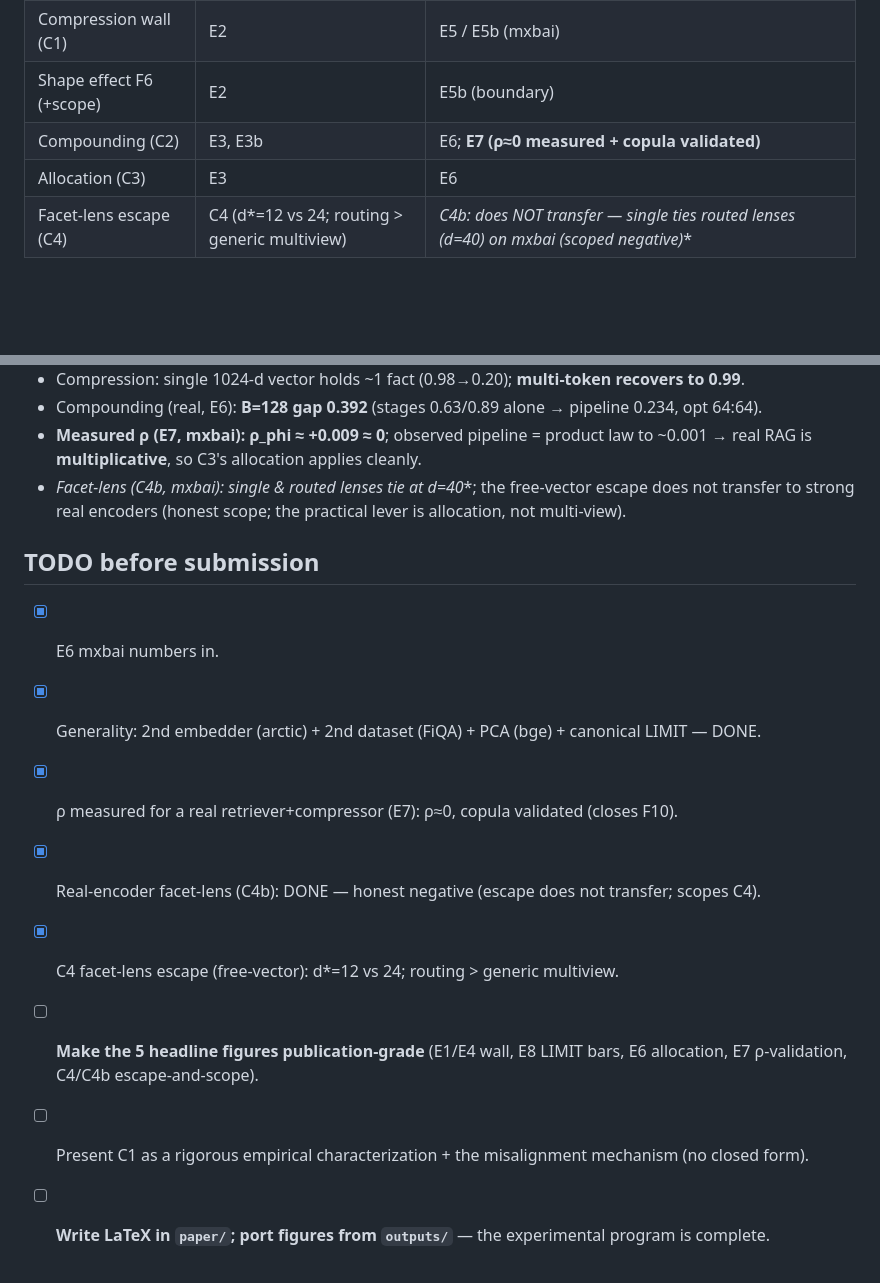
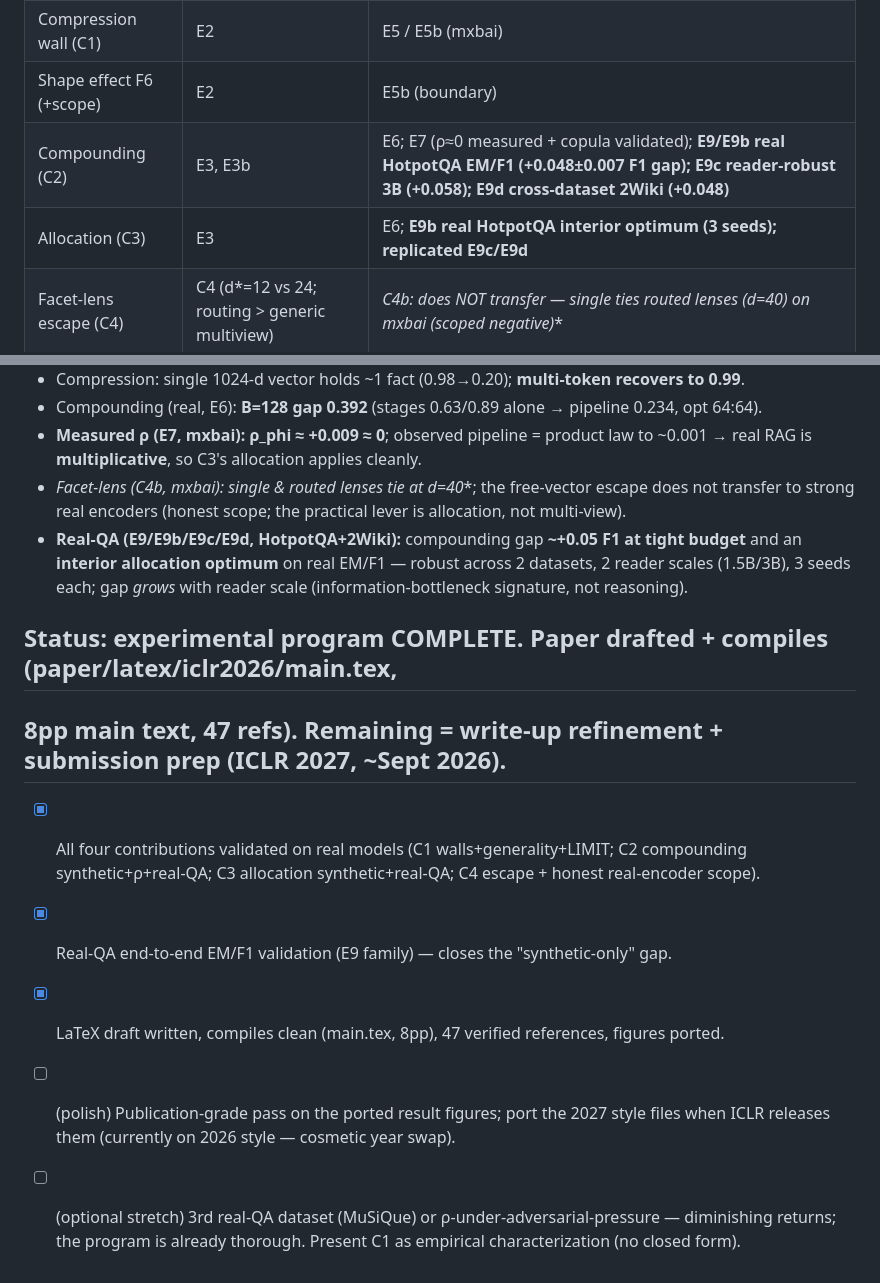
Before and after one commit to ml-researcher123/thesis-code, a Markdown page: paper/outline.md, 2 parts joined by grey strips. GitHub-like rendering; blank space fills up the shorter version.

Commit message:
outline: mark experimental program complete (real-QA E9 family folded into C2/C3 tables + status)
Consolidation pass so the planning doc matches the compiled paper. Updated the results table and
headline numbers with the E9/E9b/E9c/E9d real-QA validation, and replaced the stale TODO with a
COMPLETE status: all four contributions validated on real models, LaTeX draft compiles (8pp, 47
refs). Remaining is write-up polish + submission prep (ICLR 2027, ~Sept 2026 deadline), not new
experiments.

Co-Authored-By: Claude Opus 4.8 <noreply@anthropic.com>

```diff
--- a/paper/outline.md
+++ b/paper/outline.md
@@ -96,8 +96,8 @@ All experiments are config-driven (`configs/`), seeded, run via `kaggle/run.py`;
 | Retrieval wall (C1) | E1 | E4 mxbai/SciFact; **E4b arctic/SciFact; E4c mxbai/FiQA; E4d bge/PCA**; **E8 LIMIT ×3 embedders** |
 | Compression wall (C1) | E2 | E5 / E5b (mxbai) |
 | Shape effect F6 (+scope) | E2 | E5b (boundary) |
-| Compounding (C2) | E3, E3b | E6; **E7 (ρ≈0 measured + copula validated)** |
-| Allocation (C3) | E3 | E6 |
+| Compounding (C2) | E3, E3b | E6; E7 (ρ≈0 measured + copula validated); **E9/E9b real HotpotQA EM/F1 (+0.048±0.007 F1 gap); E9c reader-robust 3B (+0.058); E9d cross-dataset 2Wiki (+0.048)** |
+| Allocation (C3) | E3 | E6; **E9b real HotpotQA interior optimum (3 seeds); replicated E9c/E9d** |
 | Facet-lens escape (C4) | C4 (d*=12 vs 24; routing > generic multiview) | **C4b: does NOT transfer — single ties routed lenses (d*=40) on mxbai (scoped negative)** |
 
 ## Headline numbers (final, from outputs/)
@@ -112,14 +112,17 @@ All experiments are config-driven (`configs/`), seeded, run via `kaggle/run.py`;
   real RAG is **multiplicative**, so C3's allocation applies cleanly.
 - **Facet-lens (C4b, mxbai): single & routed lenses tie at d*=40**; the free-vector escape does
   not transfer to strong real encoders (honest scope; the practical lever is allocation, not multi-view).
+- **Real-QA (E9/E9b/E9c/E9d, HotpotQA+2Wiki):** compounding gap **~+0.05 F1 at tight budget** and an
+  **interior allocation optimum** on real EM/F1 — robust across 2 datasets, 2 reader scales (1.5B/3B),
+  3 seeds each; gap *grows* with reader scale (information-bottleneck signature, not reasoning).
 
-## TODO before submission
-- [x] E6 mxbai numbers in.
-- [x] Generality: 2nd embedder (arctic) + 2nd dataset (FiQA) + PCA (bge) + canonical LIMIT — DONE.
-- [x] ρ measured for a real retriever+compressor (E7): ρ≈0, copula validated (closes F10).
-- [x] Real-encoder facet-lens (C4b): DONE — honest negative (escape does not transfer; scopes C4).
-- [x] C4 facet-lens escape (free-vector): d*=12 vs 24; routing > generic multiview.
-- [ ] **Make the 5 headline figures publication-grade** (E1/E4 wall, E8 LIMIT bars, E6 allocation,
-      E7 ρ-validation, C4/C4b escape-and-scope).
-- [ ] Present C1 as a rigorous empirical characterization + the misalignment mechanism (no closed form).
-- [ ] **Write LaTeX in `paper/`; port figures from `outputs/`** — the experimental program is complete.
+## Status: experimental program COMPLETE. Paper drafted + compiles (paper/latex/iclr2026/main.tex,
+## 8pp main text, 47 refs). Remaining = write-up refinement + submission prep (ICLR 2027, ~Sept 2026).
+- [x] All four contributions validated on real models (C1 walls+generality+LIMIT; C2 compounding
+      synthetic+ρ+real-QA; C3 allocation synthetic+real-QA; C4 escape + honest real-encoder scope).
+- [x] Real-QA end-to-end EM/F1 validation (E9 family) — closes the "synthetic-only" gap.
+- [x] LaTeX draft written, compiles clean (main.tex, 8pp), 47 verified references, figures ported.
+- [ ] (polish) Publication-grade pass on the ported result figures; port the 2027 style files when
+      ICLR releases them (currently on 2026 style — cosmetic year swap).
+- [ ] (optional stretch) 3rd real-QA dataset (MuSiQue) or ρ-under-adversarial-pressure — diminishing
+      returns; the program is already thorough. Present C1 as empirical characterization (no closed form).
```
